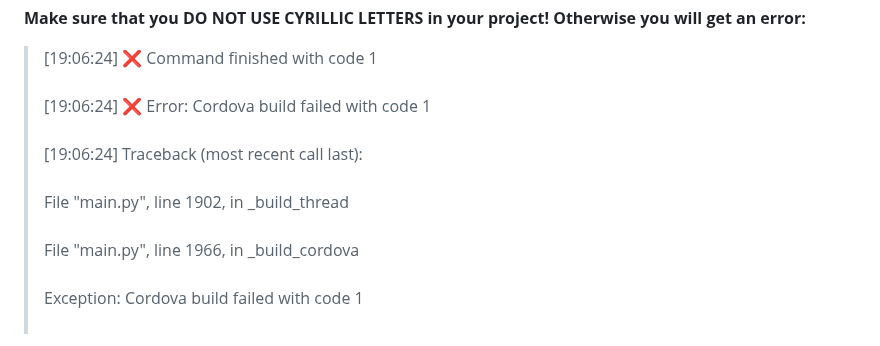
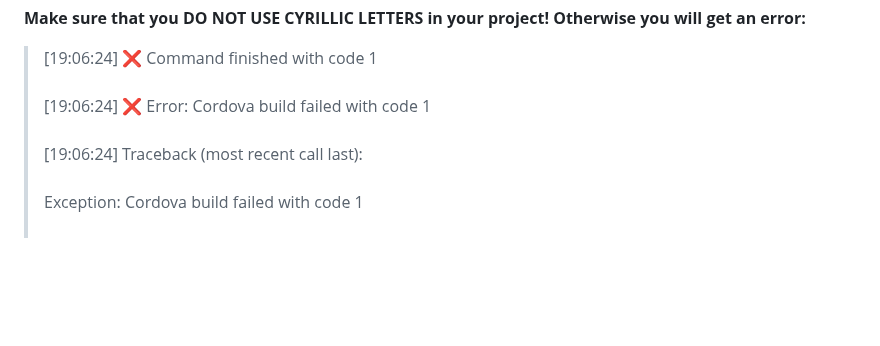
Before and after one commit to fishcheese/Saturn-Builder-Linux, a Markdown page: README.md, the part around the change. Rendered like a GitHub page; blank space fills up the shorter version.

```diff
--- a/README.md
+++ b/README.md
@@ -76,8 +76,6 @@ Saturn-Builder works on **Windows 10 or 11**. / Работает на win 10, 11
 >[19:06:24] ❌ Command finished with code 1 <br><br>
 >[19:06:24] ❌ Error: Cordova build failed with code 1 <br><br>
 >[19:06:24] Traceback (most recent call last): <br><br>
-> File "main.py", line 1902, in _build_thread <br><br>
-> File "main.py", line 1966, in _build_cordova <br><br>
 > Exception: Cordova build failed with code 1 <br><br>
 
 ✅ Solution: rename all files and names to English, including icons <br>
```
